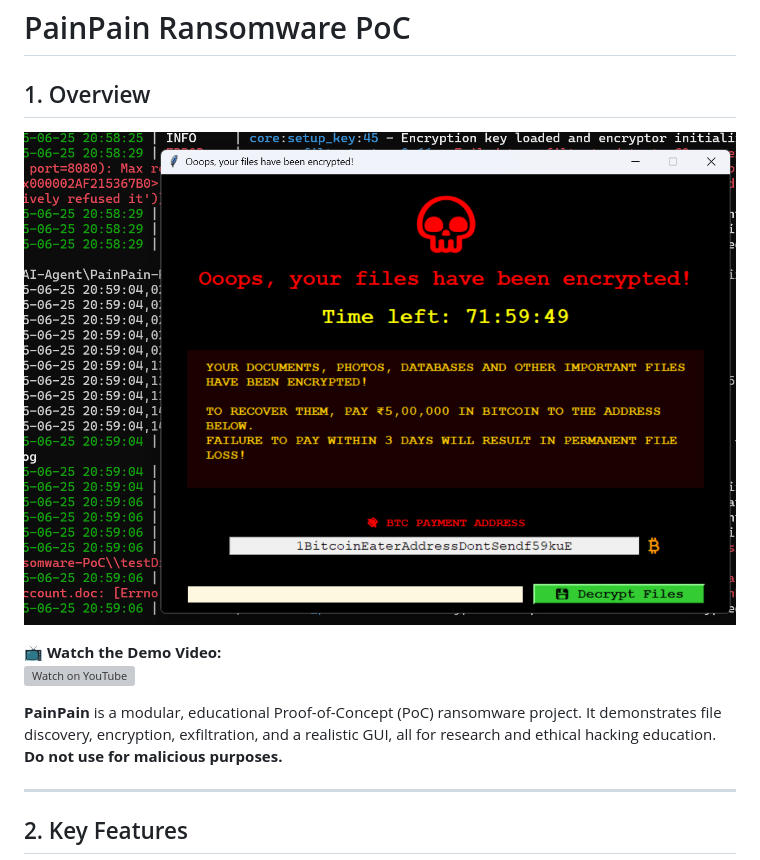
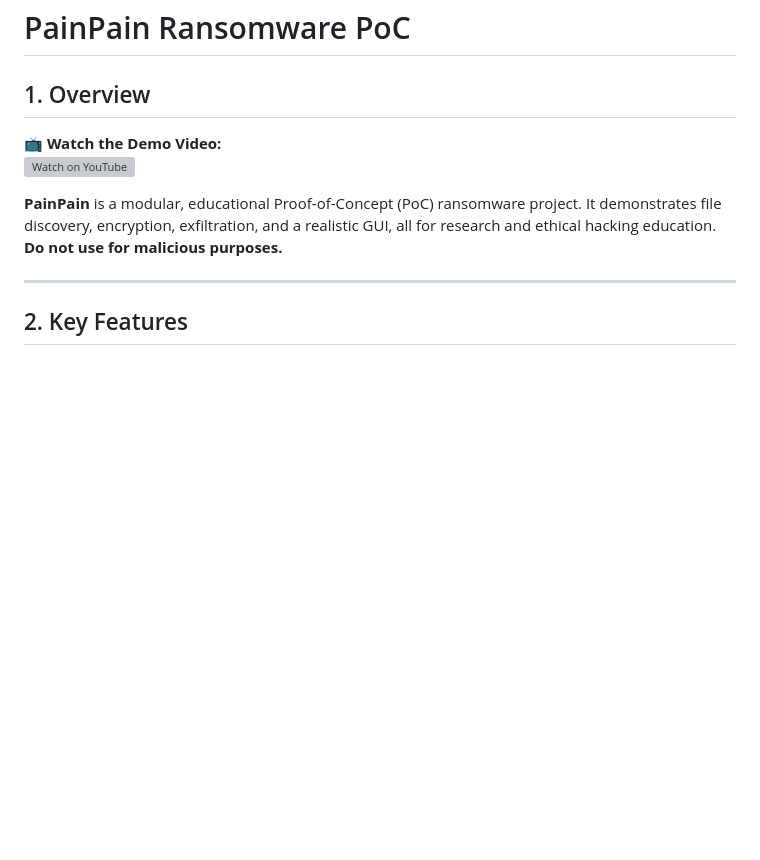
Before and after one commit to Mudityadev/PainPain-Ransomware-PoC, a Markdown page: README.md, the part around the change. Drawn GitHub-style; blank space fills up the shorter version; grey boxes are pictures that could not be loaded.

```diff
--- a/README.md
+++ b/README.md
@@ -1,8 +1,6 @@
 # PainPain Ransomware PoC
 
 ## 1. Overview
-
-![Demo PainPain Ransomware PoC](web/assets/demo.png)
 
 📺 **Watch the Demo Video:**
 [![Watch on YouTube](https://img.youtube.com/vi/0KRUst9dbDk/0.jpg)](https://youtu.be/0KRUst9dbDk?si=xA-qgz5TpnEX_twe)
```
